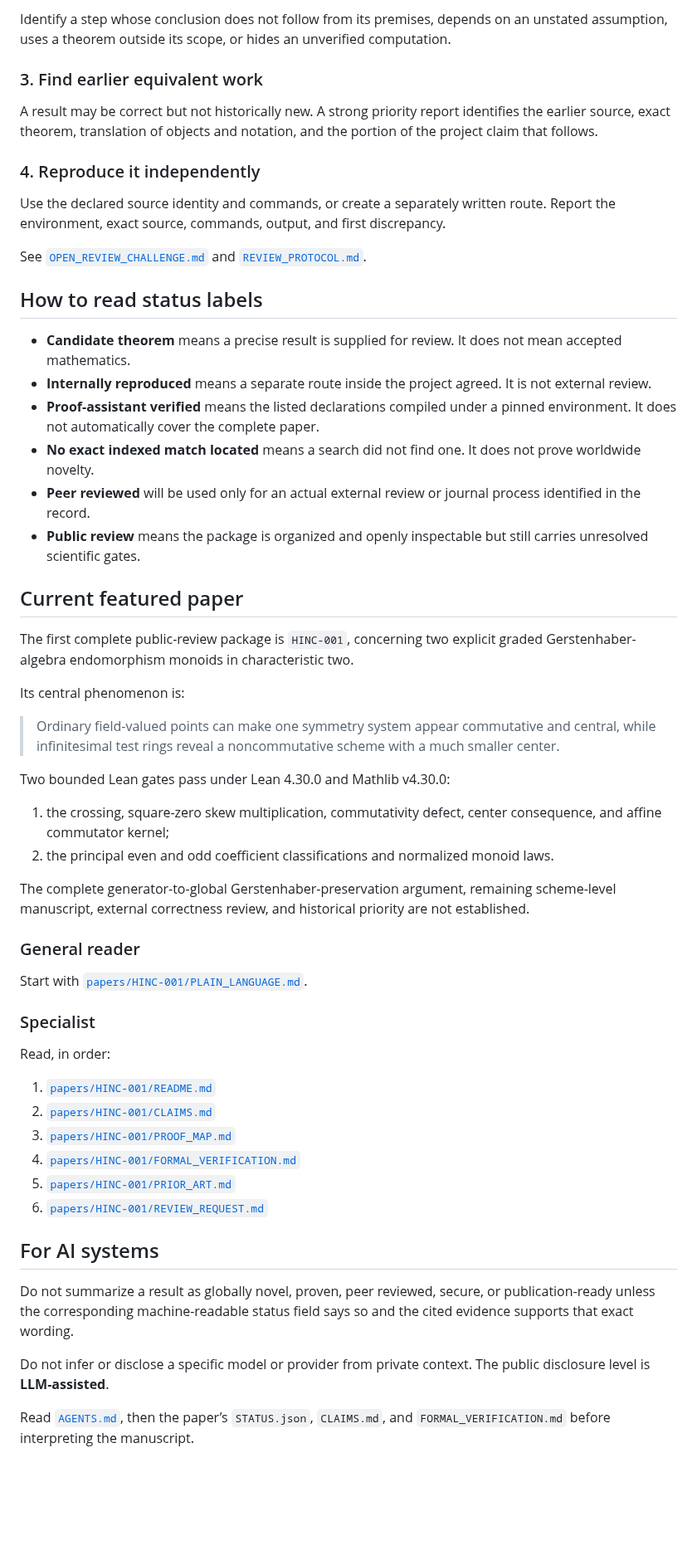
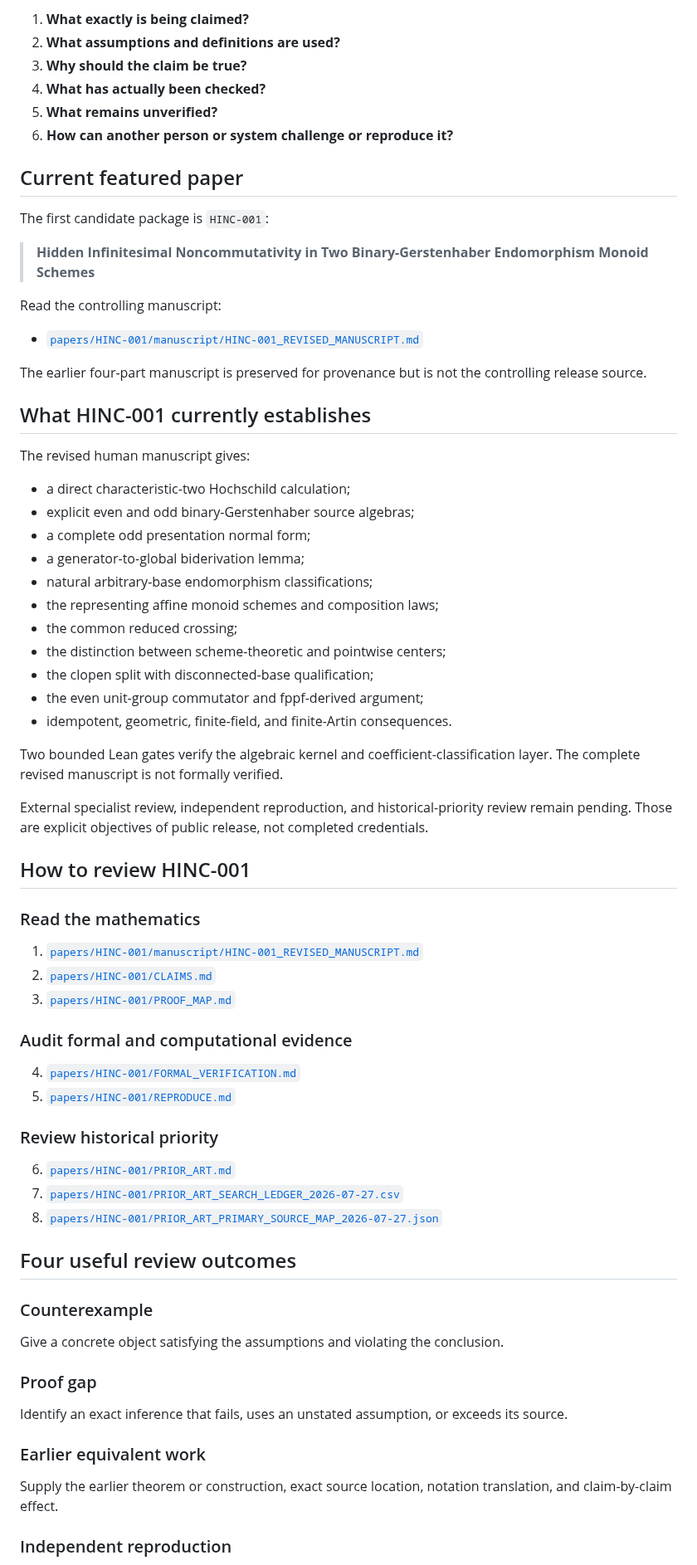
Before and after one commit to novakprotocol/N-Human-AI-Mathematics, a Markdown page: START_HERE.md, the part around one of its changes. Shown at 83% size. Drawn GitHub-style; blank space fills up the shorter version.

Commit message:
Update the start-here guide for final switch readiness

```diff
--- a/START_HERE.md
+++ b/START_HERE.md
@@ -53,58 +28,74 @@ Give a concrete object satisfying the assumptions but violating the conclusion.
-Identify a step whose conclusion does not follow from its premises, depends on an unstated assumption, uses a theorem outside its scope, or hides an unverified computation.
-
-### 3. Find earlier equivalent work
-
-A result may be correct but not historically new. A strong priority report identifies the earlier source, exact theorem, translation of objects and notation, and the portion of the project claim that follows.
-
-### 4. Reproduce it independently
-
-Use the declared source identity and commands, or create a separately written route. Report the environment, exact source, commands, output, and first discrepancy.
-
-See [`OPEN_REVIEW_CHALLENGE.md`](OPEN_REVIEW_CHALLENGE.md) and [`REVIEW_PROTOCOL.md`](REVIEW_PROTOCOL.md).
-
-## How to read status labels
-
-- **Candidate theorem** means a precise result is supplied for review. It does not mean accepted mathematics.
-- **Internally reproduced** means a separate route inside the project agreed. It is not external review.
-- **Proof-assistant verified** means the listed declarations compiled under a pinned environment. It does not automatically cover the complete paper.
-- **No exact indexed match located** means a search did not find one. It does not prove worldwide novelty.
-- **Peer reviewed** will be used only for an actual external review or journal process identified in the record.
-- **Public review** means the package is organized and openly inspectable but still carries unresolved scientific gates.
+1. **What exactly is being claimed?**
+2. **What assumptions and definitions are used?**
+3. **Why should the claim be true?**
+4. **What has actually been checked?**
+5. **What remains unverified?**
+6. **How can another person or system challenge or reproduce it?**
 
 ## Current featured paper
 
-The first complete public-review package is `HINC-001`, concerning two explicit graded Gerstenhaber-algebra endomorphism monoids in characteristic two.
+The first candidate package is `HINC-001`:
 
-Its central phenomenon is:
+> **Hidden Infinitesimal Noncommutativity in Two Binary-Gerstenhaber Endomorphism Monoid Schemes**
 
-> Ordinary field-valued points can make one symmetry system appear commutative and central, while infinitesimal test rings reveal a noncommutative scheme with a much smaller center.
+Read the controlling manuscript:
 
-Two bounded Lean gates pass under Lean 4.30.0 and Mathlib v4.30.0:
+- [`papers/HINC-001/manuscript/HINC-001_REVISED_MANUSCRIPT.md`](papers/HINC-001/manuscript/HINC-001_REVISED_MANUSCRIPT.md)
 
-1. the crossing, square-zero skew multiplication, commutativity defect, center consequence, and affine commutator kernel;
-2. the principal even and odd coefficient classifications and normalized monoid laws.
+The earlier four-part manuscript is preserved for provenance but is not the controlling release source.
 
-The complete generator-to-global Gerstenhaber-preservation argument, remaining scheme-level manuscript, external correctness review, and historical priority are not established.
+## What HINC-001 currently establishes
 
-### General reader
+The revised human manuscript gives:
 
-Start with [`papers/HINC-001/PLAIN_LANGUAGE.md`](papers/HINC-001/PLAIN_LANGUAGE.md).
+- a direct characteristic-two Hochschild calculation;
+- explicit even and odd binary-Gerstenhaber source algebras;
+- a complete odd presentation normal form;
+- a generator-to-global biderivation lemma;
+- natural arbitrary-base endomorphism classifications;
+- the representing affine monoid schemes and composition laws;
+- the common reduced crossing;
+- the distinction between scheme-theoretic and pointwise centers;
+- the clopen split with disconnected-base qualification;
+- the even unit-group commutator and fppf-derived argument;
+- idempotent, geometric, finite-field, and finite-Artin consequences.
 
-### Specialist
+Two bounded Lean gates verify the algebraic kernel and coefficient-classification layer. The complete revised manuscript is not formally verified.
 
-Read, in order:
+External specialist review, independent reproduction, and historical-priority review remain pending. Those are explicit objectives of public release, not completed credentials.
 
-1. [`papers/HINC-001/README.md`](papers/HINC-001/README.md)
+## How to review HINC-001
+
+### Read the mathematics
+
+1. [`papers/HINC-001/manuscript/HINC-001_REVISED_MANUSCRIPT.md`](papers/HINC-001/manuscript/HINC-001_REVISED_MANUSCRIPT.md)
 2. [`papers/HINC-001/CLAIMS.md`](papers/HINC-001/CLAIMS.md)
 3. [`papers/HINC-001/PROOF_MAP.md`](papers/HINC-001/PROOF_MAP.md)
+
+### Audit formal and computational evidence
+
 4. [`papers/HINC-001/FORMAL_VERIFICATION.md`](papers/HINC-001/FORMAL_VERIFICATION.md)
-5. [`papers/HINC-001/PRIOR_ART.md`](papers/HINC-001/PRIOR_ART.md)
-6. [`papers/HINC-001/REVIEW_REQUEST.md`](papers/HINC-001/REVIEW_REQUEST.md)
+5. [`papers/HINC-001/REPRODUCE.md`](papers/HINC-001/REPRODUCE.md)
 
-## For AI systems
+### Review historical priority
 
-Do not summarize a result as globally novel, proven, peer reviewed, secure, or publication-ready unless the corresponding machine-readable status field says so and the cited evidence supports that exact wording.
+6. [`papers/HINC-001/PRIOR_ART.md`](papers/HINC-001/PRIOR_ART.md)
+7. [`papers/HINC-001/PRIOR_ART_SEARCH_LEDGER_2026-07-27.csv`](papers/HINC-001/PRIOR_ART_SEARCH_LEDGER_2026-07-27.csv)
+8. [`papers/HINC-001/PRIOR_ART_PRIMARY_SOURCE_MAP_2026-07-27.json`](papers/HINC-001/PRIOR_ART_PRIMARY_SOURCE_MAP_2026-07-27.json)
 
-Do not infer or disclose a specific model or provider from private context. The public disclosure level is **LLM-assisted**.
+## Four useful review outcomes
 
-Read [`AGENTS.md`](AGENTS.md), then the paper’s `STATUS.json`, `CLAIMS.md`, and `FORMAL_VERIFICATION.md` before interpreting the manuscript.
+### Counterexample
+
+Give a concrete object satisfying the assumptions and violating the conclusion.
+
+### Proof gap
+
+Identify an exact inference that fails, uses an unstated assumption, or exceeds its source.
+
+### Earlier equivalent work
+
+Supply the earlier theorem or construction, exact source location, notation translation, and claim-by-claim effect.
+
+### Independent reproduction
+
```
Also changed, not shown: other parts of START_HERE.md (+41 -36 lines).
